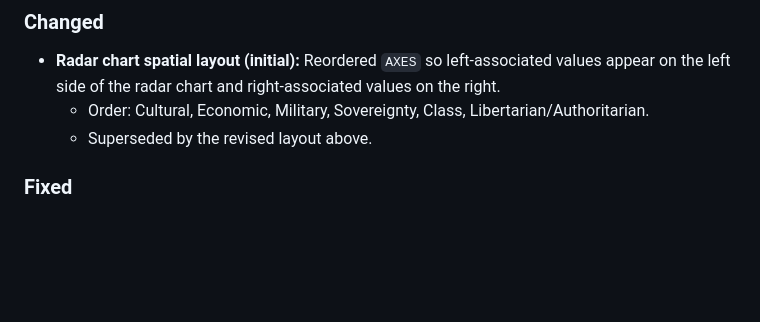
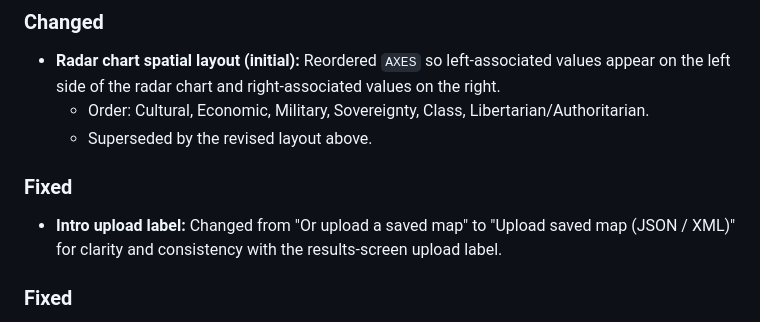
Before and after one commit to earlution/6-axis-compass, a Markdown page: CHANGELOG.md, the part around the change. Rendered like a GitHub page; blank space fills up the shorter version.

Commit message:
docs: add intro upload label fix to CHANGELOG
Co-Authored-By: Claude Opus 4.7 <noreply@anthropic.com>

```diff
--- a/CHANGELOG.md
+++ b/CHANGELOG.md
@@ -46,6 +46,9 @@ and this project adheres to [Semantic Versioning](https://semver.org/spec/v2.0.0
 - **Radar chart spatial layout (initial):** Reordered `AXES` so left-associated values appear on the left side of the radar chart and right-associated values on the right.
   - Order: Cultural, Economic, Military, Sovereignty, Class, Libertarian/Authoritarian.
   - Superseded by the revised layout above.
+
+### Fixed
+- **Intro upload label:** Changed from "Or upload a saved map" to "Upload saved map (JSON / XML)" for clarity and consistency with the results-screen upload label.
 
 ### Fixed
 - **Begin button after Retake:** `onRestart` in `src/index.html` now passes the correct options object `{ onStart, onUpload }` to `renderIntro()`, fixing a regression where the Begin button became unresponsive after clicking Retake.
```
